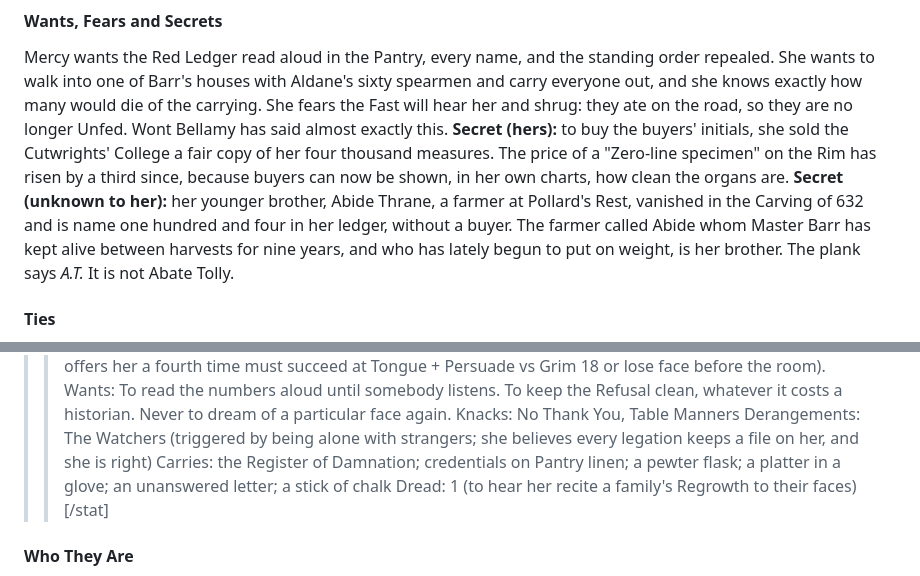
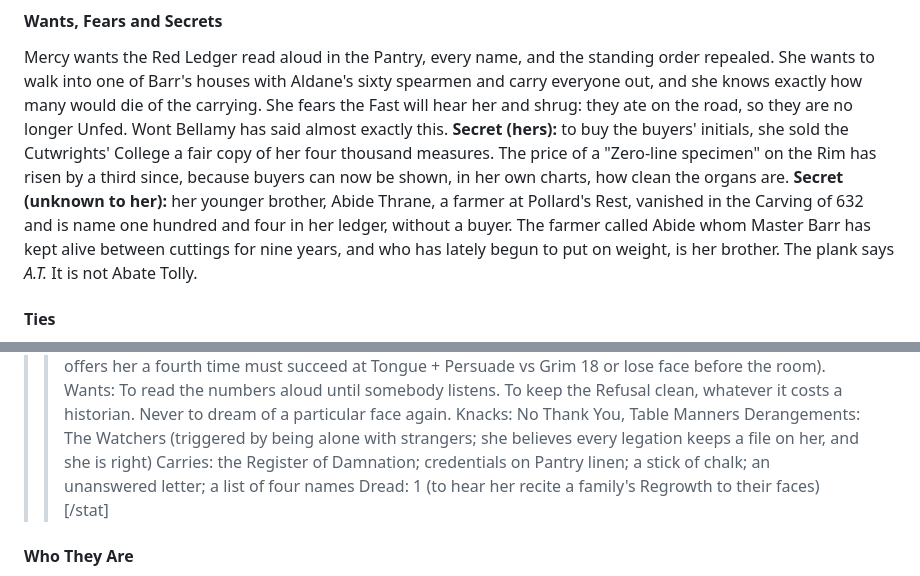
Before and after one commit to lucylothiansp-code/newgame, a Markdown page: book2/26b_fast.md, 2 parts joined by grey strips. Drawn GitHub-style.

```diff
--- a/book2/26b_fast.md
+++ b/book2/26b_fast.md
@@ -47,7 +47,7 @@ Her power is the Red Ledger, and its limit is that nobody wants to read it. The
 #### Wants, Fears and Secrets
 Mercy wants the Red Ledger read aloud in the Pantry, every name, and the standing order repealed. She wants to walk into one of Barr's houses with Aldane's sixty spearmen and carry everyone out, and she knows exactly how many would die of the carrying. She fears the Fast will hear her and shrug: they ate on the road, so they are no longer Unfed. Wont Bellamy has said almost exactly this.
 **Secret (hers):** to buy the buyers' initials, she sold the Cutwrights' College a fair copy of her four thousand measures. The price of a "Zero-line specimen" on the Rim has risen by a third since, because buyers can now be shown, in her own charts, how clean the organs are.
-**Secret (unknown to her):** her younger brother, Abide Thrane, a farmer at Pollard's Rest, vanished in the Carving of 632 and is name one hundred and four in her ledger, without a buyer. The farmer called Abide whom Master Barr has kept alive between harvests for nine years, and who has lately begun to put on weight, is her brother. The plank says *A.T.* It is not Abate Tolly.
+**Secret (unknown to her):** her younger brother, Abide Thrane, a farmer at Pollard's Rest, vanished in the Carving of 632 and is name one hundred and four in her ledger, without a buyer. The farmer called Abide whom Master Barr has kept alive between cuttings for nine years, and who has lately begun to put on weight, is her brother. The plank says *A.T.* It is not Abate Tolly.
 #### Ties
 - **Kale Dragoman** — set her broken wrist on the Rim in 636 and offered her supper three times. She has regretted not killing him that night.
 - **Marshal Keep Aldane** — her only friend; she held his hand in 624 while the surgeon dug out a bolt.
@@ -139,7 +139,7 @@ Gifts: The Register (with Eye + Lore at Routine 10 she can state the published R
 Wants: To read the numbers aloud until somebody listens. To keep the Refusal clean, whatever it costs a historian. Never to dream of a particular face again.
 Knacks: No Thank You, Table Manners
 Derangements: The Watchers (triggered by being alone with strangers; she believes every legation keeps a file on her, and she is right)
-Carries: the Register of Damnation; credentials on Pantry linen; a pewter flask; a platter in a glove; an unanswered letter; a stick of chalk
+Carries: the Register of Damnation; credentials on Pantry linen; a stick of chalk; an unanswered letter; a list of four names
 Dread: 1 (to hear her recite a family's Regrowth to their faces)
 [/stat]
 #### Who They Are
```
Also changed, not shown: book2/25a_oathen.md (+1 -1 lines).
